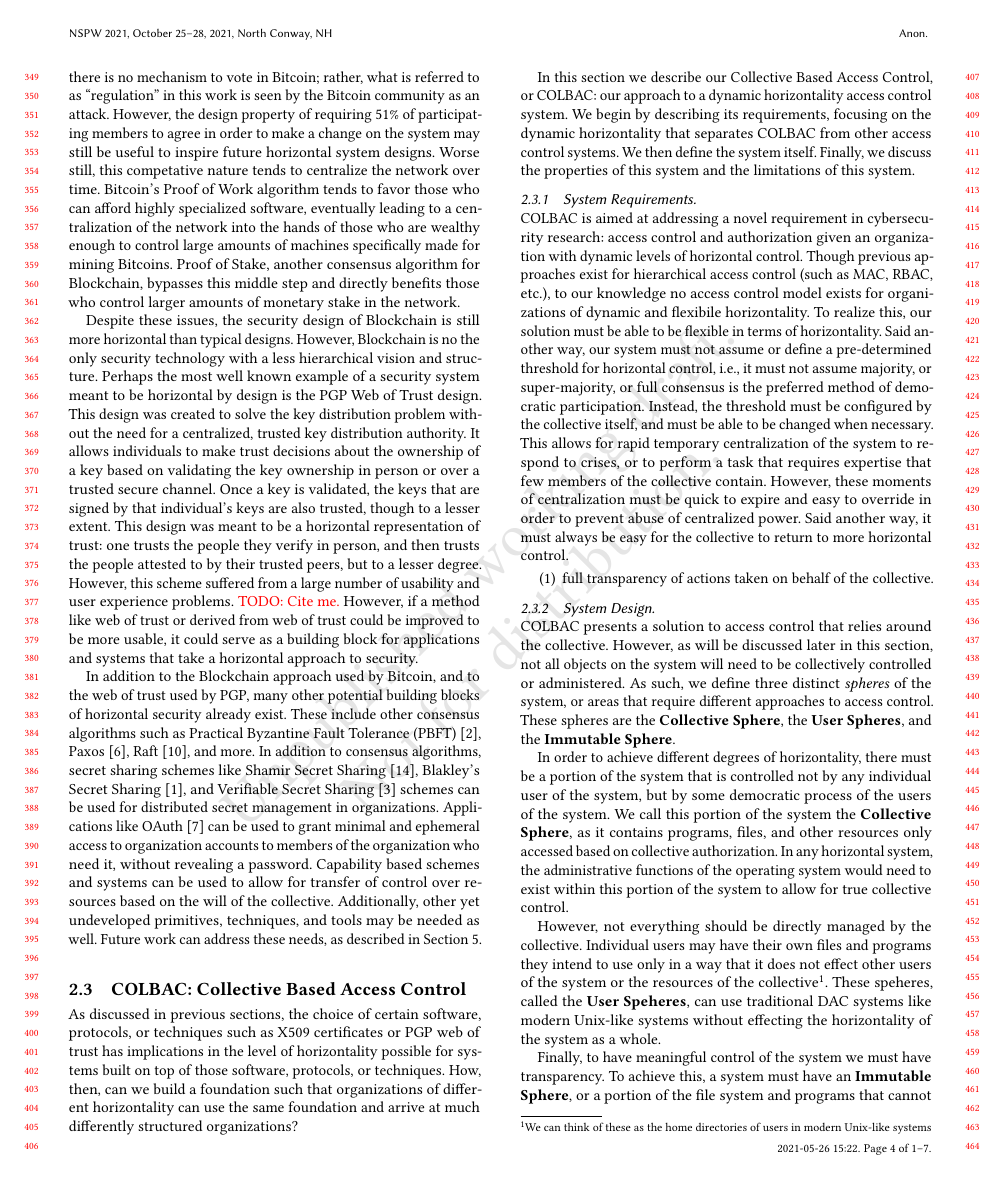
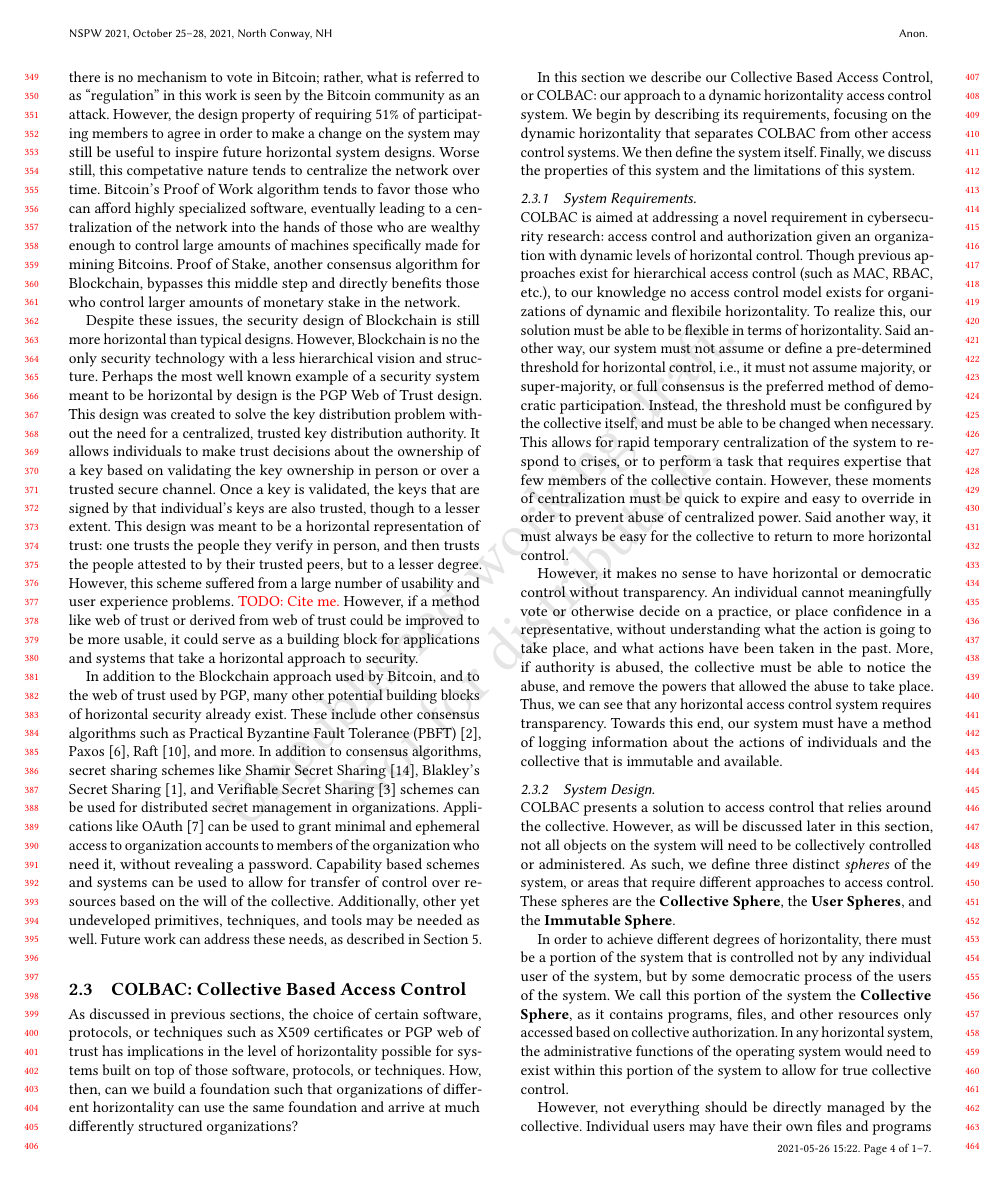
Before and after one commit to kcg295/COLBACPaper, a LaTeX paper (HorizontalSecurity.tex, which reads tex/Colbac.tex, tex/Envision.tex): page 4 of 7. Compiled offline with pdfLaTeX.

Commit message:
Push Colbac to its own file and add token format.
Push colbac to it's own file to make it easier to work on. Also, add the token
format to the colbac section of the paper. I'm a bit worried I may be getting
into too much detail for a workshop paper.

```diff
--- a/tex/Colbac.tex
+++ b/tex/Colbac.tex
@@ -0,0 +1,64 @@
+\subsection{COLBAC: Collective Based Access Control}
+\label{sec:colbac}
+As discussed in previous sections, the choice of certain software, protocols, or
+techniques such as X509 certificates or PGP web of trust has implications in the
+level of horizontality possible for systems built on top of those software,
+protocols, or techniques. How, then, can we build a foundation such that
+organizations of different horizontality can use the same foundation and arrive
+at much differently structured organizations?
+
+In this section we describe our Collective Based Access Control, or COLBAC: our
+approach to a dynamic horizontality access control system. We begin by
+describing its requirements, focusing on the dynamic horizontality that
+separates COLBAC from other access control systems. We then define the system
+itself. Finally, we discuss the properties of this system and the limitations of
+this system.
+
+\subsubsection{System Requirements}
+\mbox{}\\
+COLBAC is aimed at addressing a novel requirement in cybersecurity research:
+access control and authorization given an organization with dynamic levels of
+horizontal control. Though previous approaches exist for hierarchical access
+control (such as MAC, RBAC, etc.), to our knowledge no access control model
+exists for organizations of dynamic and flexibile horizontality. To realize
+this, our solution must be able to be flexible in terms of horizontality. Said
+another way, our system must not assume or define a pre-determined threshold for
+horizontal control, i.e., it must not assume majority, or super-majority, or
+full consensus is the preferred method of democratic participation. Instead,
+the threshold must be configured by the collective itself, and must be able to
+be changed when necessary. This allows for rapid temporary centralization of the
+system to respond to crises, or to perform a task that requires expertise that
+few members of the collective contain. However, these moments of centralization
+must be quick to expire and easy to override in order to prevent abuse of
+centralized power. Said another way, it must always be easy for the collective
+to return to more horizontal control.
+
+However, it makes no sense to have horizontal or democratic control without
+transparency. An individual cannot meaningfully vote or otherwise decide on a
+practice, or place confidence in a representative, without understanding what
+the action is going to take place, and what actions have been taken in the past.
+More, if authority is abused, the collective must be able to notice the abuse,
+and remove the powers that allowed the abuse to take place. Thus, we can see
+that any horizontal access control system requires transparency. Towards this
+end, our system must have a method of logging information about the actions of
+individuals and the collective that is immutable and available.
+
+\subsubsection{System Design}
+\mbox{}\\
+COLBAC presents a solution to access control that relies around the collective.
+However, as will be discussed later in this section, not all objects on the
+system will need to be collectively controlled or administered. As such, we
+define three distinct \textit{spheres} of the system, or areas that require
+different approaches to access control. These spheres are the \textbf{Collective
+Sphere}, the \textbf{User Spheres}, and the \textbf{Immutable Sphere}.
+
+In order to achieve different degrees of horizontality, there must be a portion
+of the system that is controlled not by any individual user of the system, but
+by some democratic process of the users of the system. We call this portion of
+the system the \textbf{Collective Sphere}, as it contains programs, files, and
+other resources only accessed based on collective authorization. In any
+horizontal system, the administrative functions of the operating system would
+need to exist within this portion of the system to allow for true collective
+control.
+
+However, not everything should be directly managed by the collective. Individual
--- a/tex/Envision.tex
+++ b/tex/Envision.tex
@@ -223,70 +223,4 @@ control over resources based on the will of the collective. Additionally, other
 yet undeveloped primitives, techniques, and tools may be needed as well. Future
 work can address these needs, as described in Section~\ref{sec:futurework}.
 
-\subsection{COLBAC: Collective Based Access Control}
-\label{sec:colbac}
-As discussed in previous sections, the choice of certain software, protocols, or
-techniques such as X509 certificates or PGP web of trust has implications in the
-level of horizontality possible for systems built on top of those software,
-protocols, or techniques. How, then, can we build a foundation such that
-organizations of different horizontality can use the same foundation and arrive
-at much differently structured organizations?
-
-In this section we describe our Collective Based Access Control, or COLBAC: our
-approach to a dynamic horizontality access control system. We begin by
-describing its requirements, focusing on the dynamic horizontality that
-separates COLBAC from other access control systems. We then define the system
-itself. Finally, we discuss the properties of this system and the limitations of
-this system.
-
-\subsubsection{System Requirements}
-\mbox{}\\
-COLBAC is aimed at addressing a novel requirement in cybersecurity research:
-access control and authorization given an organization with dynamic levels of
-horizontal control. Though previous approaches exist for hierarchical access
-control (such as MAC, RBAC, etc.), to our knowledge no access control model
-exists for organizations of dynamic and flexibile horizontality. To realize
-this, our solution must be able to be flexible in terms of horizontality. Said
-another way, our system must not assume or define a pre-determined threshold for
-horizontal control, i.e., it must not assume majority, or super-majority, or
-full consensus is the preferred method of democratic participation. Instead,
-the threshold must be configured by the collective itself, and must be able to
-be changed when necessary. This allows for rapid temporary centralization of the
-system to respond to crises, or to perform a task that requires expertise that
-few members of the collective contain. However, these moments of centralization
-must be quick to expire and easy to override in order to prevent abuse of
-centralized power. Said another way, it must always be easy for the collective
-to return to more horizontal control.
-\begin{enumerate}
-\item full transparency of actions taken on behalf of the collective.
-\end{enumerate}
-
-\subsubsection{System Design}
-\mbox{}\\
-COLBAC presents a solution to access control that relies around the collective.
-However, as will be discussed later in this section, not all objects on the
-system will need to be collectively controlled or administered. As such, we
-define three distinct \textit{spheres} of the system, or areas that require
-different approaches to access control. These spheres are the \textbf{Collective
-Sphere}, the \textbf{User Spheres}, and the \textbf{Immutable Sphere}.
-
-In order to achieve different degrees of horizontality, there must be a portion
-of the system that is controlled not by any individual user of the system, but
-by some democratic process of the users of the system. We call this portion of
-the system the \textbf{Collective Sphere}, as it contains programs, files, and
-other resources only accessed based on collective authorization. In any
-horizontal system, the administrative functions of the operating system would
-need to exist within this portion of the system to allow for true collective
-control.
-
-However, not everything should be directly managed by the collective. Individual
-users may have their own files and programs they intend to use only in a way
-that it does not effect other users of the system or the resources of the
-collective\footnote{We can think of these as the home directories of users in
-modern Unix-like systems}. These speheres, called the \textbf{User Speheres},
-can use traditional DAC systems like modern Unix-like systems without effecting
-the horizontality of the system as a whole.
-
-Finally, to have meaningful control of the system we must have transparency. To
-achieve this, a system must have an \textbf{Immutable Sphere}, or a portion of
-the file system and programs that cannot be altered once written to, including
+\input{tex/Colbac}
```
Also changed, not shown: tex/Colbac.tex (100 more changed lines), tex/Envision.tex (63 more changed lines).
